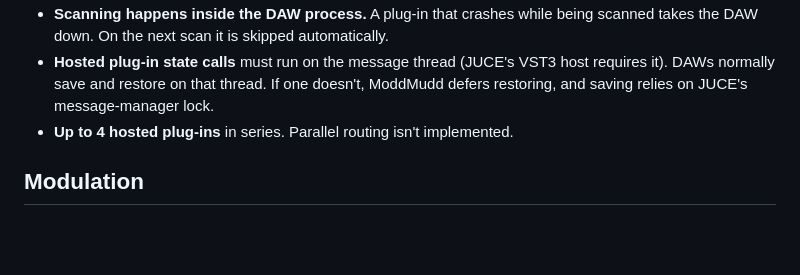
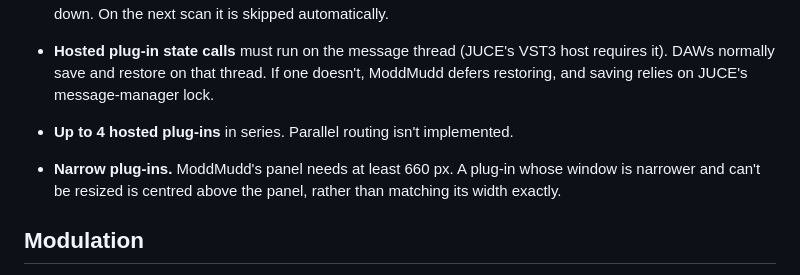
Before and after one commit to 2ndthunder/ModdMudd, a Markdown page: docs/LIMITATIONS.md, the part around the change. Drawn GitHub-style; blank space fills up the shorter version.

```diff
--- a/docs/LIMITATIONS.md
+++ b/docs/LIMITATIONS.md
@@ -19,6 +19,8 @@
 - **Hosted plug-in state calls** must run on the message thread (JUCE's VST3 host requires it). DAWs normally save and restore on that thread. If one doesn't, ModdMudd defers restoring, and saving relies on JUCE's message-manager lock.
 - **Up to 4 hosted plug-ins** in series. Parallel routing isn't implemented.
 
+- **Narrow plug-ins.** ModdMudd's panel needs at least 660 px. A plug-in whose window is narrower and can't be resized is centred above the panel, rather than matching its width exactly.
+
 ## Modulation
 
 - **Time resolution** is the sub-block size (32 samples by default), not per sample, because JUCE 9.0.6 has no sample-accurate path for hosted parameters. Smaller sub-blocks cost more CPU, and a few plug-ins handle very small blocks poorly. If a plug-in misbehaves, raise the setting.
```
Also changed, not shown: README.md (+1 -0 lines), docs/ARCHITECTURE.md (+13 -0 lines), docs/images/editor-lfo.png, docs/images/editor-matrix.png, docs/images/editor-narrow.png (added), 9 other files.
